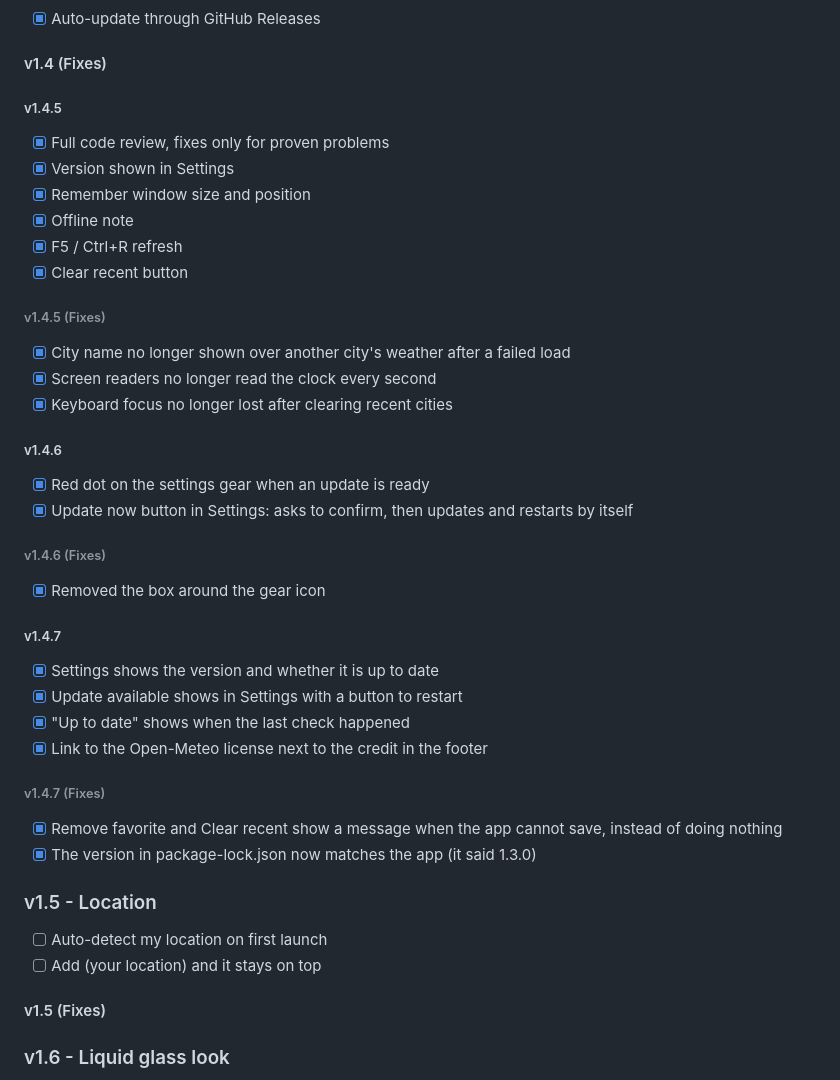
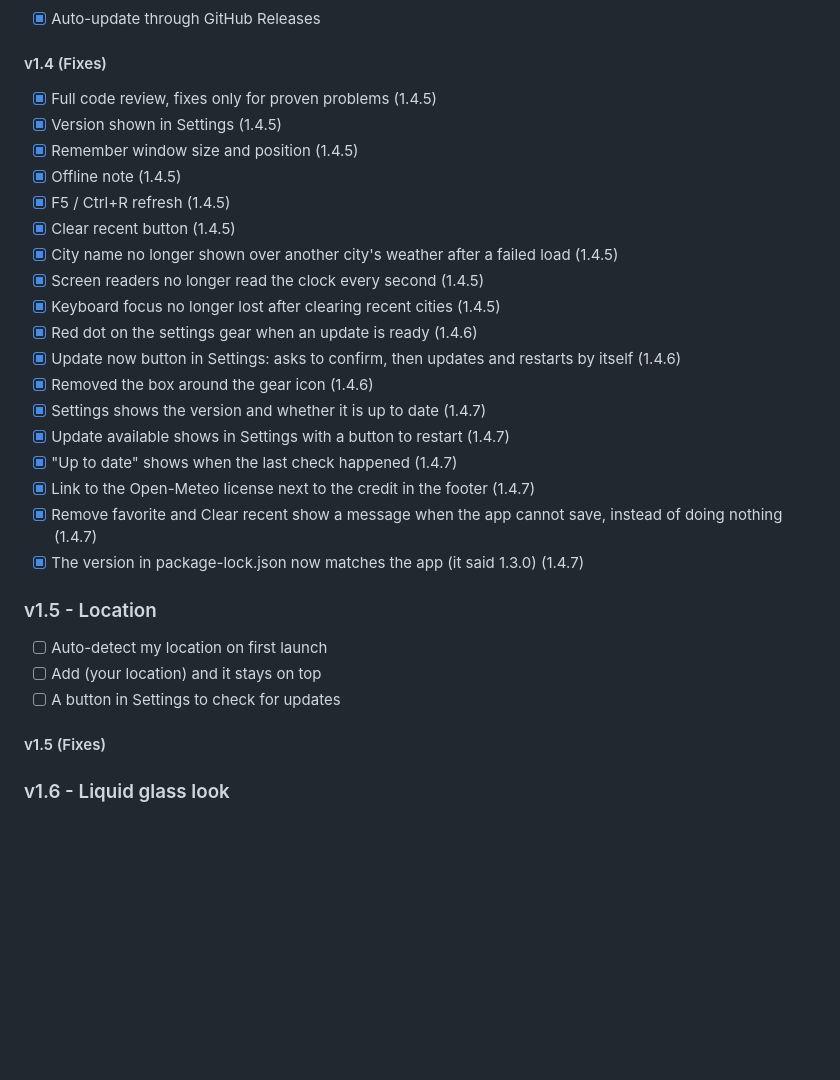
Before and after one commit to MooreHaww/weather-dashboard, a Markdown page: README.md, the part around the change. Drawn GitHub-style; blank space fills up the shorter version.

Commit message:
I added the patch number in brackets at the end of each line

```diff
--- a/README.md
+++ b/README.md
@@ -253,40 +253,29 @@ Charts by [Chart.js](https://www.chartjs.org/) (MIT); app shell by [Electron](ht
 - [x] Auto-update through GitHub Releases
 
 #### v1.4 (Fixes)
-
-##### v1.4.5
-- [x] Full code review, fixes only for proven problems
-- [x] Version shown in Settings
-- [x] Remember window size and position
-- [x] Offline note
-- [x] F5 / Ctrl+R refresh
-- [x] Clear recent button
-
-###### v1.4.5 (Fixes)
-- [x] City name no longer shown over another city's weather after a failed load
-- [x] Screen readers no longer read the clock every second
-- [x] Keyboard focus no longer lost after clearing recent cities
-
-##### v1.4.6
-- [x] Red dot on the settings gear when an update is ready
-- [x] Update now button in Settings: asks to confirm, then updates and restarts by itself
-
-###### v1.4.6 (Fixes)
-- [x] Removed the box around the gear icon
-
-##### v1.4.7
-- [x] Settings shows the version and whether it is up to date
-- [x] Update available shows in Settings with a button to restart
-- [x] "Up to date" shows when the last check happened
-- [x] Link to the Open-Meteo license next to the credit in the footer
-
-###### v1.4.7 (Fixes)
-- [x] Remove favorite and Clear recent show a message when the app cannot save, instead of doing nothing
-- [x] The version in package-lock.json now matches the app (it said 1.3.0)
+- [x] Full code review, fixes only for proven problems (1.4.5)
+- [x] Version shown in Settings (1.4.5)
+- [x] Remember window size and position (1.4.5)
+- [x] Offline note (1.4.5)
+- [x] F5 / Ctrl+R refresh (1.4.5)
+- [x] Clear recent button (1.4.5)
+- [x] City name no longer shown over another city's weather after a failed load (1.4.5)
+- [x] Screen readers no longer read the clock every second (1.4.5)
+- [x] Keyboard focus no longer lost after clearing recent cities (1.4.5)
+- [x] Red dot on the settings gear when an update is ready (1.4.6)
+- [x] Update now button in Settings: asks to confirm, then updates and restarts by itself (1.4.6)
+- [x] Removed the box around the gear icon (1.4.6)
+- [x] Settings shows the version and whether it is up to date (1.4.7)
+- [x] Update available shows in Settings with a button to restart (1.4.7)
+- [x] "Up to date" shows when the last check happened (1.4.7)
+- [x] Link to the Open-Meteo license next to the credit in the footer (1.4.7)
+- [x] Remove favorite and Clear recent show a message when the app cannot save, instead of doing nothing (1.4.7)
+- [x] The version in package-lock.json now matches the app (it said 1.3.0) (1.4.7)
 
 ### v1.5 - Location
 - [ ] Auto-detect my location on first launch
 - [ ] Add (your location) and it stays on top
+- [ ] A button in Settings to check for updates
 
 #### v1.5 (Fixes)
 
```
